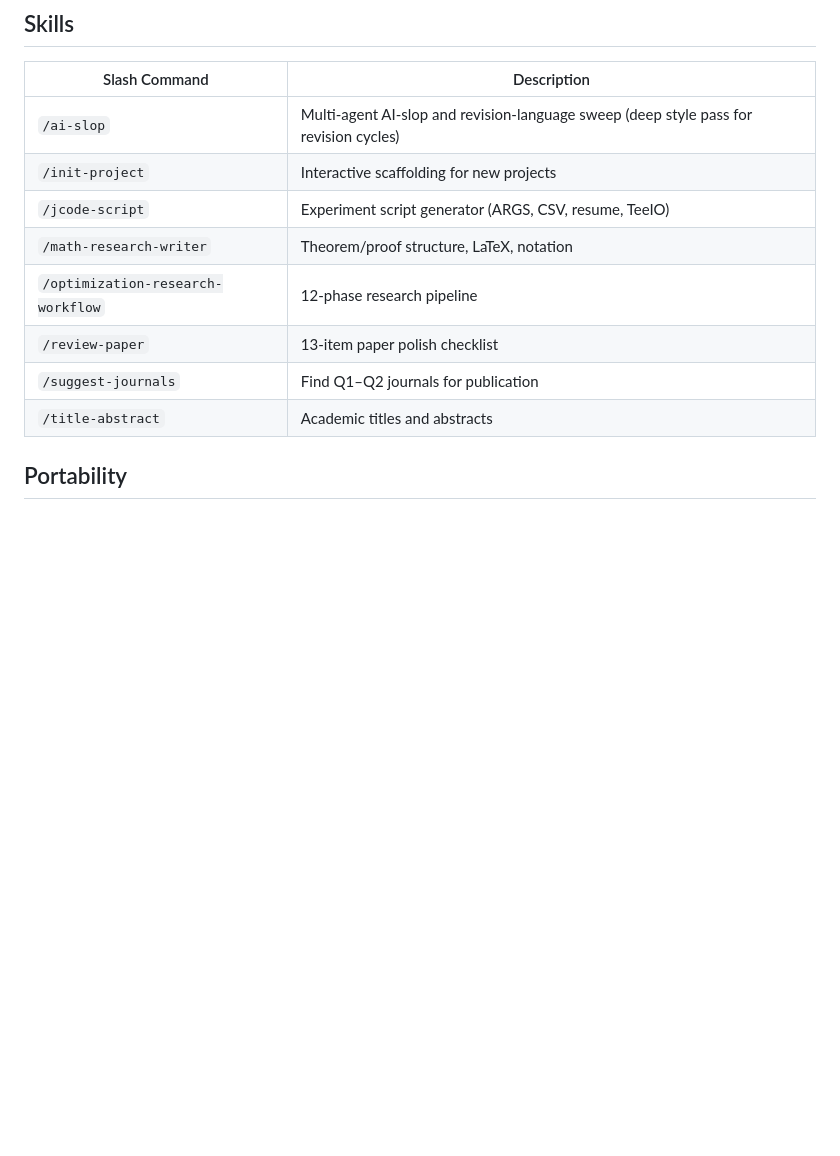
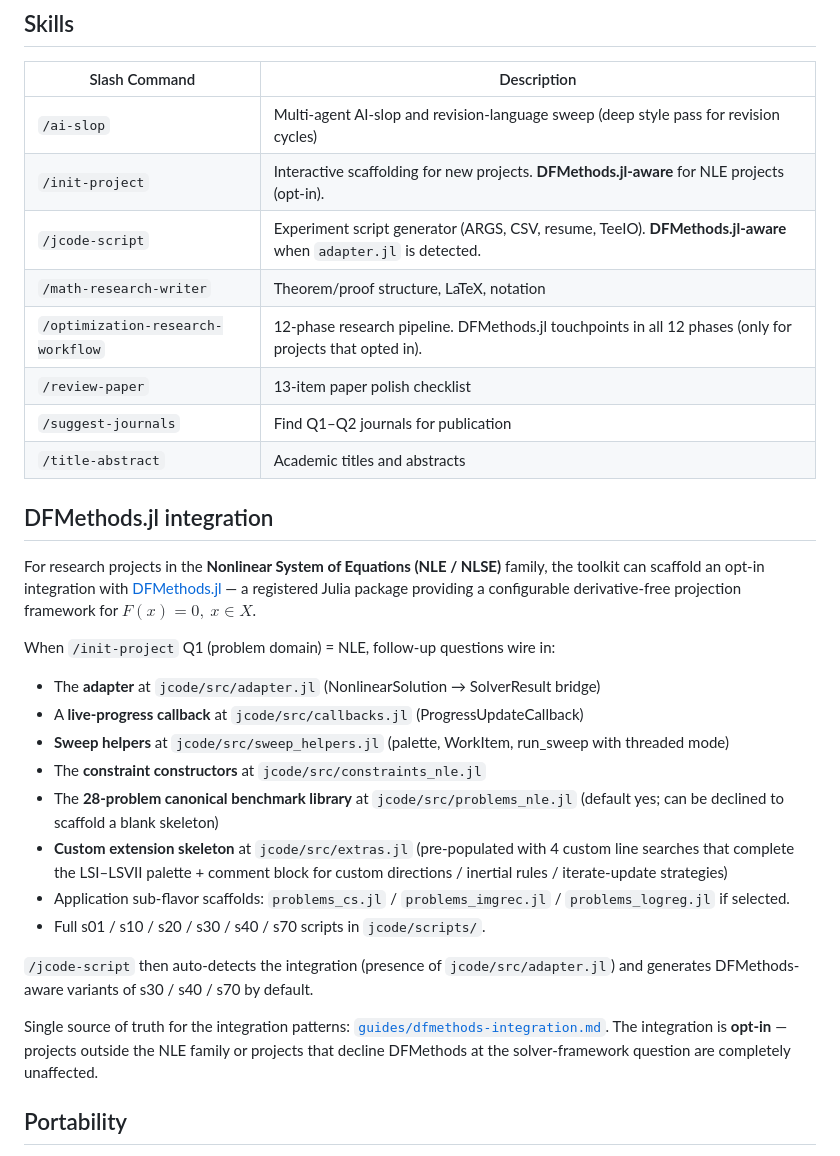
Before and after one commit to mmogib/research-toolkit, a Markdown page: README.md, the part around the change. GitHub-like rendering; blank space fills up the shorter version.

Commit message:
Mention DFMethods.jl integration in toolkit-root docs
CLAUDE.md updates:
- Skills list: /init-project, /jcode-script, and
  /optimization-research-workflow tagged "DFMethods.jl-aware" with a
  one-line description of what the awareness adds (NLE-path opt-in
  scaffolding; adapter.jl detection; 12-phase touchpoints).
- New "DFMethods.jl integration" callout under the skills list
  summarizing the opt-in shape (templates/dfmethods/, the dedicated
  guide, the NLE-domain gate, and the library URL/version).
- Guides table: new row for guides/dfmethods-integration.md; existing
  script-patterns.md row notes Blocks 29 + 30.

README.md updates:
- Skills table: same tags on /init-project, /jcode-script, and
  /optimization-research-workflow rows.
- New "DFMethods.jl integration" section between Skills and
  Portability. Describes the opt-in flow (NLE-path Q1 + follow-ups),
  the scaffolded src/ files (adapter, callbacks, sweep_helpers,
  constraints_nle, problems_nle with canonical 28 problems, extras
  with LSIII-VI), application sub-flavors (CS/ImgRec/LogReg),
  scripts (s01-s70), and the single-source-of-truth guide. Notes
  the integration is opt-in — non-NLE projects unaffected.

This is Commit 6 of the 7-commit DFMethods.jl integration sequence in
notes/dfmethods_integration_plan.md. After this commit, the toolkit's
top-level docs surface the integration discoverably; users browsing
README or CLAUDE.md see the DFMethods option without having to read
into individual skill SKILL.md files.

```diff
--- a/README.md
+++ b/README.md
@@ -120,14 +120,33 @@ See `guides/coding-style.md` for full comparison and patterns.
 | Slash Command | Description |
 |---|---|
 | `/ai-slop` | Multi-agent AI-slop and revision-language sweep (deep style pass for revision cycles) |
-| `/init-project` | Interactive scaffolding for new projects |
-| `/jcode-script` | Experiment script generator (ARGS, CSV, resume, TeeIO) |
+| `/init-project` | Interactive scaffolding for new projects. **DFMethods.jl-aware** for NLE projects (opt-in). |
+| `/jcode-script` | Experiment script generator (ARGS, CSV, resume, TeeIO). **DFMethods.jl-aware** when `adapter.jl` is detected. |
 | `/math-research-writer` | Theorem/proof structure, LaTeX, notation |
-| `/optimization-research-workflow` | 12-phase research pipeline |
+| `/optimization-research-workflow` | 12-phase research pipeline. DFMethods.jl touchpoints in all 12 phases (only for projects that opted in). |
 | `/review-paper` | 13-item paper polish checklist |
 | `/suggest-journals` | Find Q1–Q2 journals for publication |
 | `/title-abstract` | Academic titles and abstracts |
 
+## DFMethods.jl integration
+
+For research projects in the **Nonlinear System of Equations (NLE / NLSE)** family, the toolkit can scaffold an opt-in integration with [DFMethods.jl](https://github.com/mmogib/DFMethods.jl) — a registered Julia package providing a configurable derivative-free projection framework for $F(x) = 0,\ x \in X$.
+
+When `/init-project` Q1 (problem domain) = NLE, follow-up questions wire in:
+
+- The **adapter** at `jcode/src/adapter.jl` (NonlinearSolution → SolverResult bridge)
+- A **live-progress callback** at `jcode/src/callbacks.jl` (ProgressUpdateCallback)
+- **Sweep helpers** at `jcode/src/sweep_helpers.jl` (palette, WorkItem, run_sweep with threaded mode)
+- The **constraint constructors** at `jcode/src/constraints_nle.jl`
+- The **28-problem canonical benchmark library** at `jcode/src/problems_nle.jl` (default yes; can be declined to scaffold a blank skeleton)
+- **Custom extension skeleton** at `jcode/src/extras.jl` (pre-populated with 4 custom line searches that complete the LSI–LSVII palette + comment block for custom directions / inertial rules / iterate-update strategies)
+- Application sub-flavor scaffolds: `problems_cs.jl` / `problems_imgrec.jl` / `problems_logreg.jl` if selected.
+- Full s01 / s10 / s20 / s30 / s40 / s70 scripts in `jcode/scripts/`.
+
+`/jcode-script` then auto-detects the integration (presence of `jcode/src/adapter.jl`) and generates DFMethods-aware variants of s30 / s40 / s70 by default.
+
+Single source of truth for the integration patterns: [`guides/dfmethods-integration.md`](guides/dfmethods-integration.md). The integration is **opt-in** — projects outside the NLE family or projects that decline DFMethods at the solver-framework question are completely unaffected.
+
 ## Portability
 
 One GitHub repo. Clone once per machine. Skills are discovered via symlinks. Guides, templates, and skills all live together — no separate repos, no drift.
```
Also changed, not shown: CLAUDE.md (+7 -4 lines).
